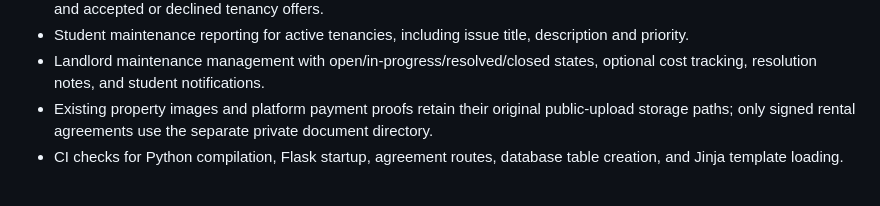
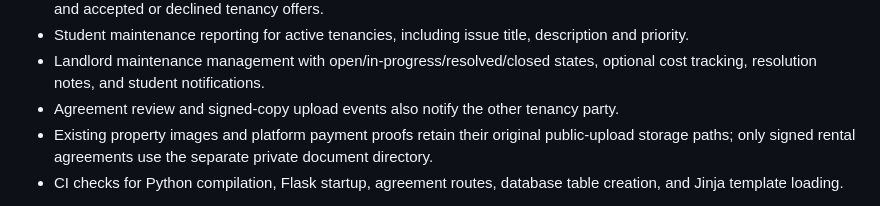
Before and after one commit to tarieciphertech/homebridge, a Markdown page: README.md, the part around the change. Drawn GitHub-style.

Commit message:
docs: include agreement event notifications

```diff
--- a/README.md
+++ b/README.md
@@ -90,6 +90,7 @@ A HomeBridge tenancy record stores the details accepted through the platform. It
 - Notifications for new applications, application decisions and withdrawals, viewing proposals/cancellations/responses, and accepted or declined tenancy offers.
 - Student maintenance reporting for active tenancies, including issue title, description and priority.
 - Landlord maintenance management with open/in-progress/resolved/closed states, optional cost tracking, resolution notes, and student notifications.
+- Agreement review and signed-copy upload events also notify the other tenancy party.
 - Existing property images and platform payment proofs retain their original public-upload storage paths; only signed rental agreements use the separate private document directory.
 - CI checks for Python compilation, Flask startup, agreement routes, database table creation, and Jinja template loading.
 
```
